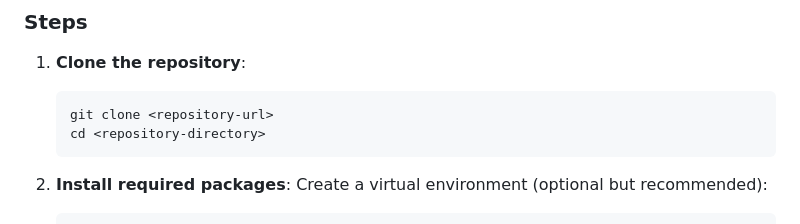
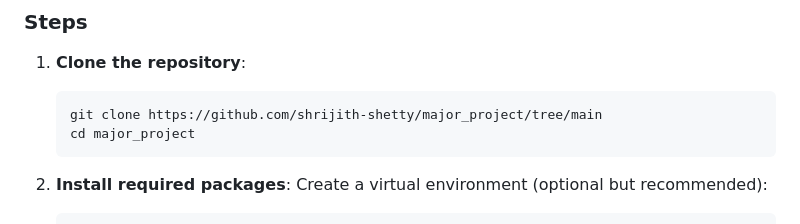
Before and after one commit to shrijith-shetty/major_project, a Markdown page: README.md, the part around the change. Rendered like a GitHub page.

````diff
--- a/README.md
+++ b/README.md
@@ -41,8 +41,8 @@ project/
 
 1. **Clone the repository**:
    ```bash
-   git clone <repository-url>
-   cd <repository-directory>
+   git clone https://github.com/shrijith-shetty/major_project/tree/main
+   cd major_project
    ```
 
 2. **Install required packages**:
````
